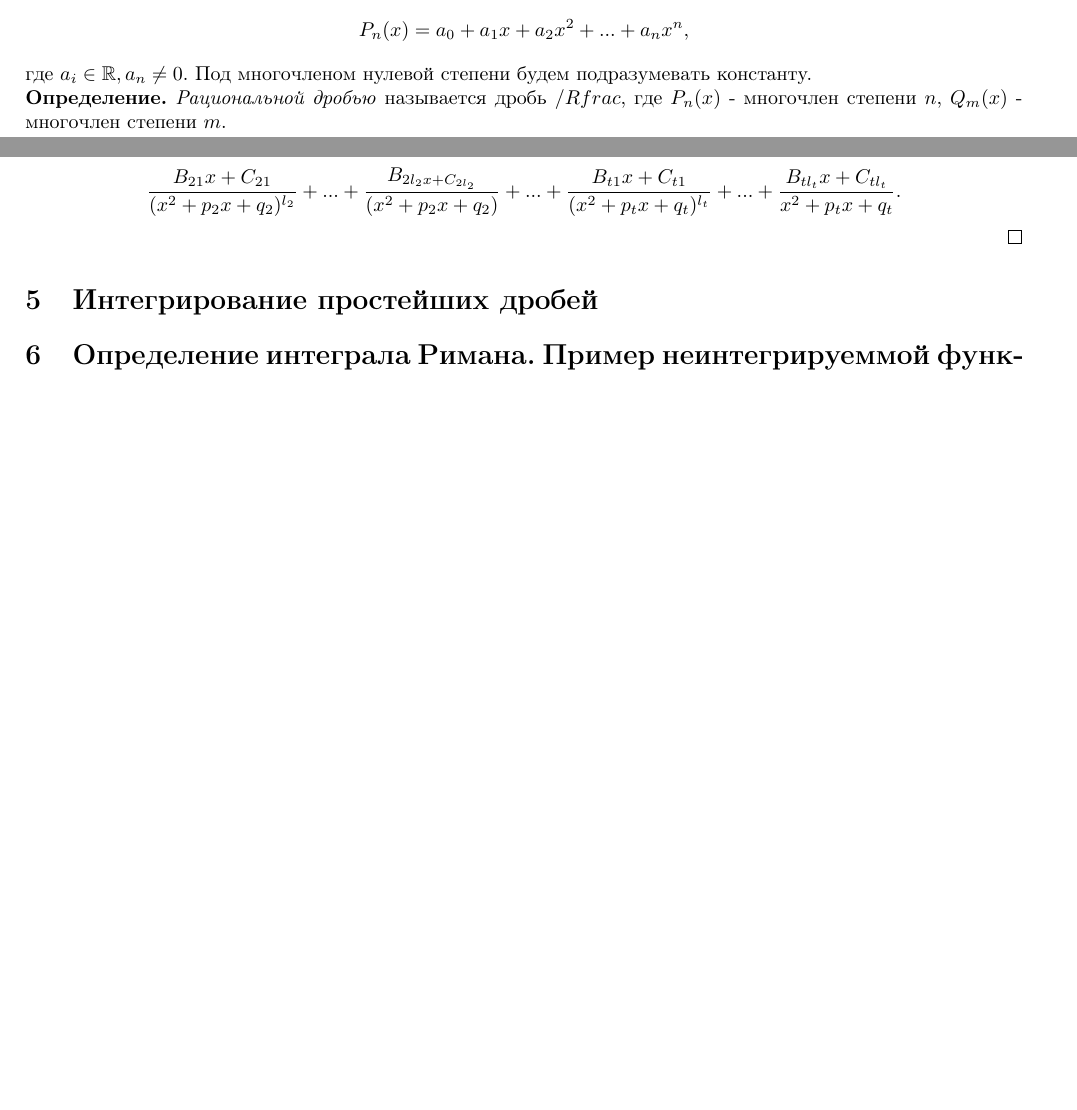
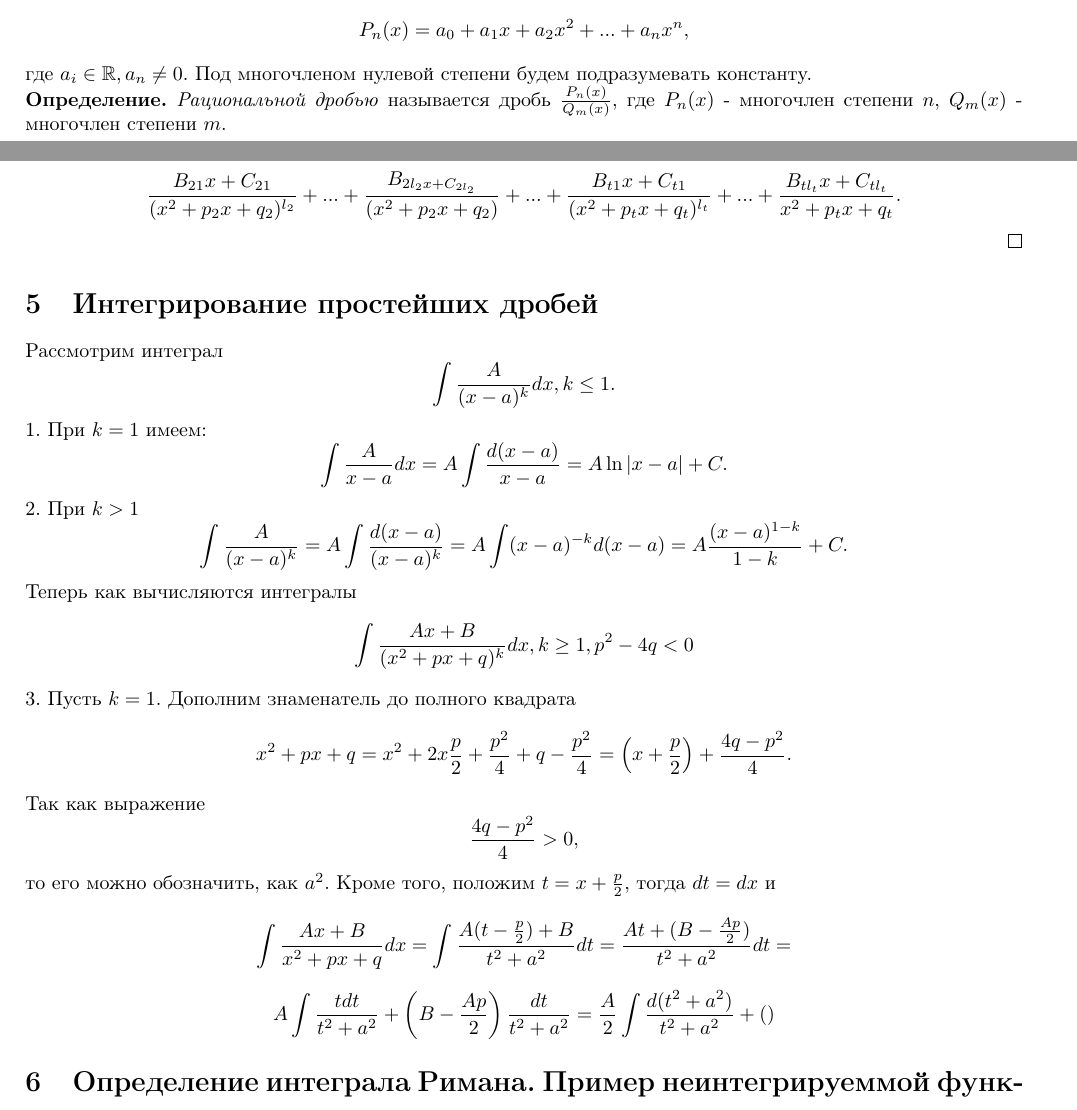
Before and after one commit to Borodalum/colloqviums, a LaTeX document (collloq..tex): two parts of pages 5 and 9 of 24, joined at a grey line, cut so that both start at the same text, the shorter picture padded with empty space. Compiled offline with pdfLaTeX.

Commit message:
Astafj3v 5 ticket

```diff
--- a/collloq..tex
+++ b/collloq..tex
@@ -168,7 +168,7 @@ $$
 $$
 где $a_i \in \mathbb{R}, a_n \neq 0$. Под многочленом нулевой степени будем подразумевать константу.
 }
-\definition{\textit{Рациональной дробью} называется дробь $/Rfrac{}{}$, где $\p$ - многочлен степени $n$, $\Q{}$ - многочлен степени $m$.}
+\definition{\textit{Рациональной дробью} называется дробь $\Rfrac{}{}$, где $\p$ - многочлен степени $n$, $\Q{}$ - многочлен степени $m$.}
 \definition{\textit{Рациональная дробь} называется правильной, если $n < m$, иначе она называется неправильной.}
 \lemma{Пусть $\Rfrac{}{}$ - неправильная дробь. Тогда существует единственное представление
 $$
@@ -340,6 +340,37 @@ $$
     $$
 \end{proof}
 \section{Интегрирование простейших дробей}
+Рассмотрим интеграл
+$$
+    \int \sfrac dx, k \leq 1.
+$$
+1. При $k = 1$ имеем:
+$$
+    \int \frac{A}{x - a}dx = A \int \frac{d(x - a)}{x - a} = A\ln|x - a| + C.
+$$
+2. При $k > 1$
+$$
+    \int \frac{A}{(x - a)^k} = A \int \frac{d(x - a)}{(x - a)^k} = A \int (x - a)^{-k}d(x - a) = A\frac{(x - a)^{1 - k}}{1 - k} + C.
+$$
+Теперь как вычисляются интегралы
+$$
+    \int \frac{Ax + B}{(x^2 + px + q)^k}dx, k \geq 1, p^2 - 4q < 0
+$$
+3. Пусть $k = 1$. Дополним знаменатель до полного квадрата
+$$
+    x^2 + px + q = x^2 + 2x\frac{p}{2} + \frac{p^2}{4} + q - \frac{p^2}{4} = \left(x + \frac{p}{2}\right) + \frac{4q - p^2}{4}.
+$$
+Так как выражение
+$$
+    \frac{4q - p^2}{4} > 0,
+$$
+то его можно обозначить, как $a^2$. Кроме того, положим $t = x + \frac{p}{2}$, тогда $dt = dx$ и
+$$
+    \int \frac{Ax+B}{x^2 + px + q}dx = \int \frac{A(t - \frac{p}{2}) + B}{t^2 + a^2}dt = \frac{At + (B - \frac{Ap}{2})}{t^2 + a^2}dt =
+$$
+$$
+    A \int \frac{tdt}{t^2 + a^2} + \left(B - \frac{Ap}{2}\right) \frac{dt}{t^2 + a^2} = \frac{A}{2} \int \frac{d(t^2 + a^2)}{t^2 + a^2} + \left(\right)
+$$
 % илья затехает
 \section{Определение интеграла Римана. Пример неинтегрируеммой функции.}
 \definition{ Говорят, что \textbf{разбиение $\tau$} введено на отрезке, если введена система точек $x_i, \; i \in \{0, 1, \dots, n\}$, удовлетворяющая условию: }
```
Also changed, not shown: collloq..pdf.
